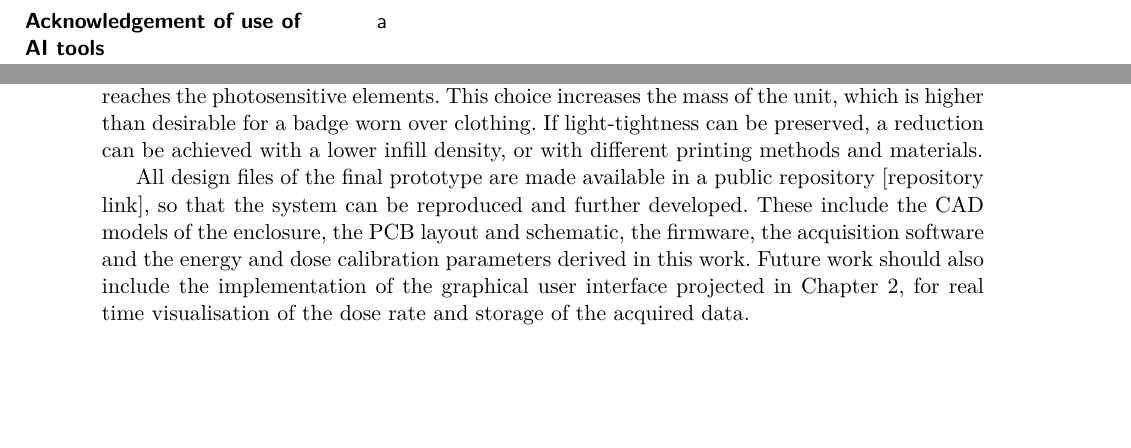
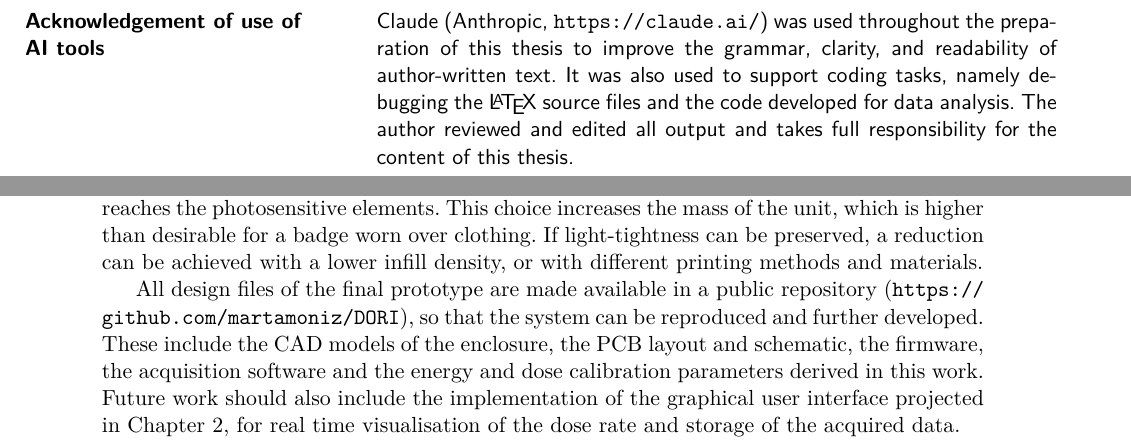
Before and after one commit to martamoniz/Thesis-DORI, a LaTeX thesis (main.tex, which reads chapters/chapter4.tex): two parts of pages 7 and 51 of 62, joined at a grey line, cut at the place of the change, the shorter picture padded with empty space. Compiled offline with pdfLaTeX.

Commit message:
Update repo link and AI acknowledgement
Replaced the placeholder repository reference in Chapter 4 with the public DORI GitHub URL and expanded the AI tools acknowledgement page with a detailed disclosure of Claude usage and author responsibility. The LaTeX build artifacts were regenerated accordingly (PDF, log, fls, fdb_latexmk, and synctex outputs).

```diff
--- a/chapters/chapter4.tex
+++ b/chapters/chapter4.tex
@@ -5,7 +5,7 @@ A new PCB was designed with emphasis on a more compact footprint, correcting the
 
 To obtain a portable version of the system, and to ensure that no ambient light reaches the photosensitive elements, a two-part 3D printed case was designed. The lower layer contains a dedicated compartment for the LiPo battery (Fig.~\ref{fig:prototype}~(a)) and is enclosed by the PCB. As shown in Fig.~\ref{fig:prototype}~(b), the PS was wrapped in several layers of Teflon tape, covering all non-exiting surfaces of the cube. Optical silicone grease(!!!!!!!) was applied as coupling between the SiPM and the PS. The friction it creates, together with dedicated holes in the top layer of the case, keep the PS in place and aligned with the SiPM. Apertures are provided for the LED, the power switch (Fig.~\ref{fig:prototype}~(c)) and the USB-C port for charging and firmware uploading. The top layer is closed tightly against the bottom one with four screws. A loop was modelled on the top to hold a standard badge clip, allowing the unit to be worn over clothing. As represented, the current DORI unit measures 6.3~cm in width, 7.2~cm in height and 2.5~cm in thickness, with a total mass of 141~g. For comparison, the RaySafe i3 device measures 4.0 $\times$ 5.8 $\times$ 1.7~cm and has a mass of only 34~g. Although the dimensions are comparable, the DORI PCB still leaves room for improvement in size, through a better use of the PCB's top and bottom layers for component placement. Additionally, the integration of the ESP32-C3 as a bare chip, rather than the prototyping module, would contribute further to the reduction of the footprint. From a wearable point of view, the mass is currently the most likely cause of discomfort. The enclosure was printed at 100\% infill to guarantee that no ambient light reaches the photosensitive elements. This choice increases the mass of the unit, which is higher than desirable for a badge worn over clothing. If light-tightness can be preserved, a reduction can be achieved with a lower infill density, or with different printing methods and materials.
 
-All design files of the final prototype are made available in a public repository [repository link], so that the system can be reproduced and further developed. These include the CAD models of the enclosure, the PCB layout and schematic, the firmware, the acquisition software and the energy and dose calibration parameters derived in this work. Future work should also include the implementation of the graphical user interface projected in Chapter~\ref{chapter:hardware_development}, for real time visualisation of the dose rate and storage of the acquired data.
+All design files of the final prototype are made available in a public repository (\url{https://github.com/martamoniz/DORI}), so that the system can be reproduced and further developed. These include the CAD models of the enclosure, the PCB layout and schematic, the firmware, the acquisition software and the energy and dose calibration parameters derived in this work. Future work should also include the implementation of the graphical user interface projected in Chapter~\ref{chapter:hardware_development}, for real time visualisation of the dose rate and storage of the acquired data.
 
 \begin{figure}[H]
   \centering
--- a/main.tex
+++ b/main.tex
@@ -229,11 +229,8 @@
 % \titlepage\ \endtitlepage -> empty page
 \TitlePage
   \vspace*{55mm}
-  \TEXT{\textbf{Acknowledgement of use
-of AI tools
-}}
-       {a}
-
+  \TEXT{\textbf{Acknowledgement of use of AI tools}}
+       {Claude (Anthropic, \url{https://claude.ai/}) was used throughout the preparation of this thesis to improve the grammar, clarity, and readability of author-written text. It was also used to support coding tasks, namely debugging the \LaTeX{} source files and the code developed for data analysis. The author reviewed and edited all output and takes full responsibility for the content of this thesis.}
 \EndTitlePage
 \TitlePage
   \vspace*{35mm}
```
Also changed, not shown: main.pdf, 4 other files.
